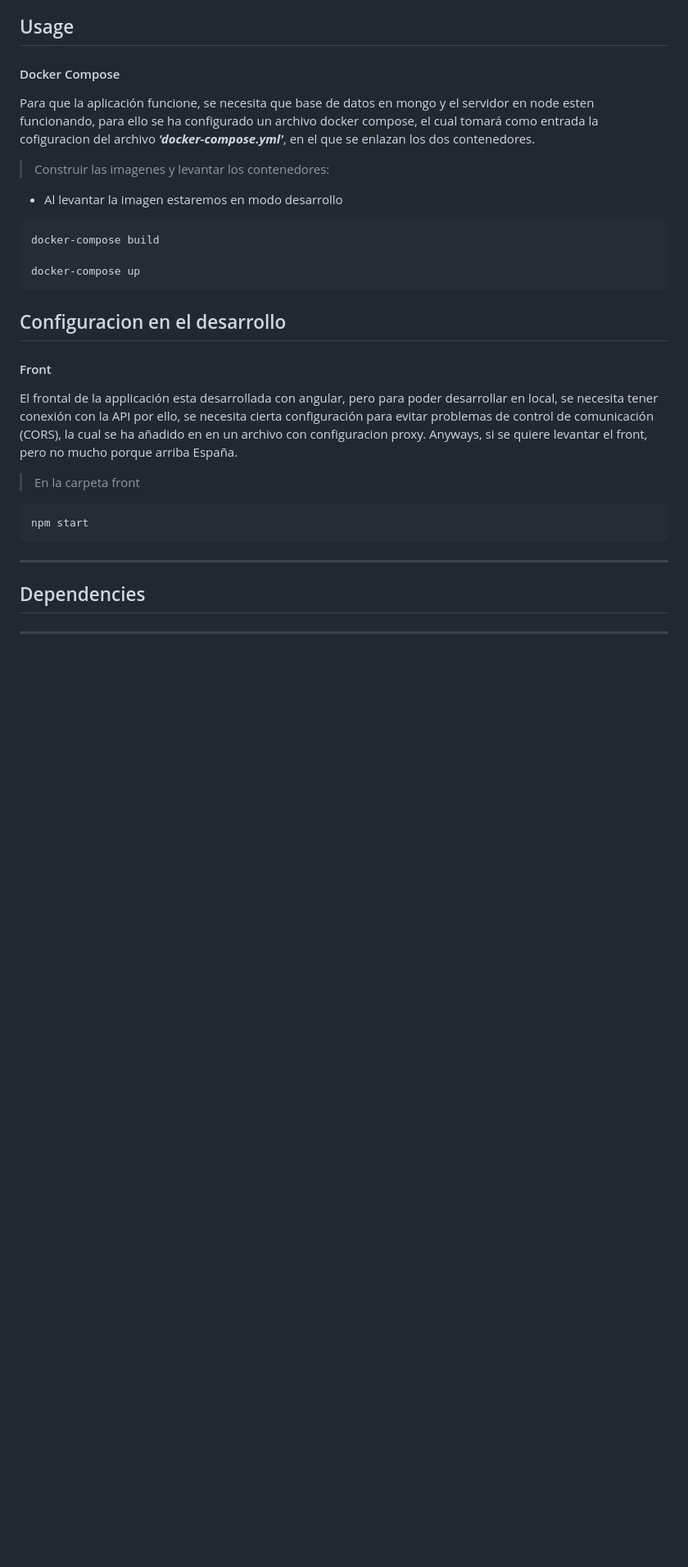
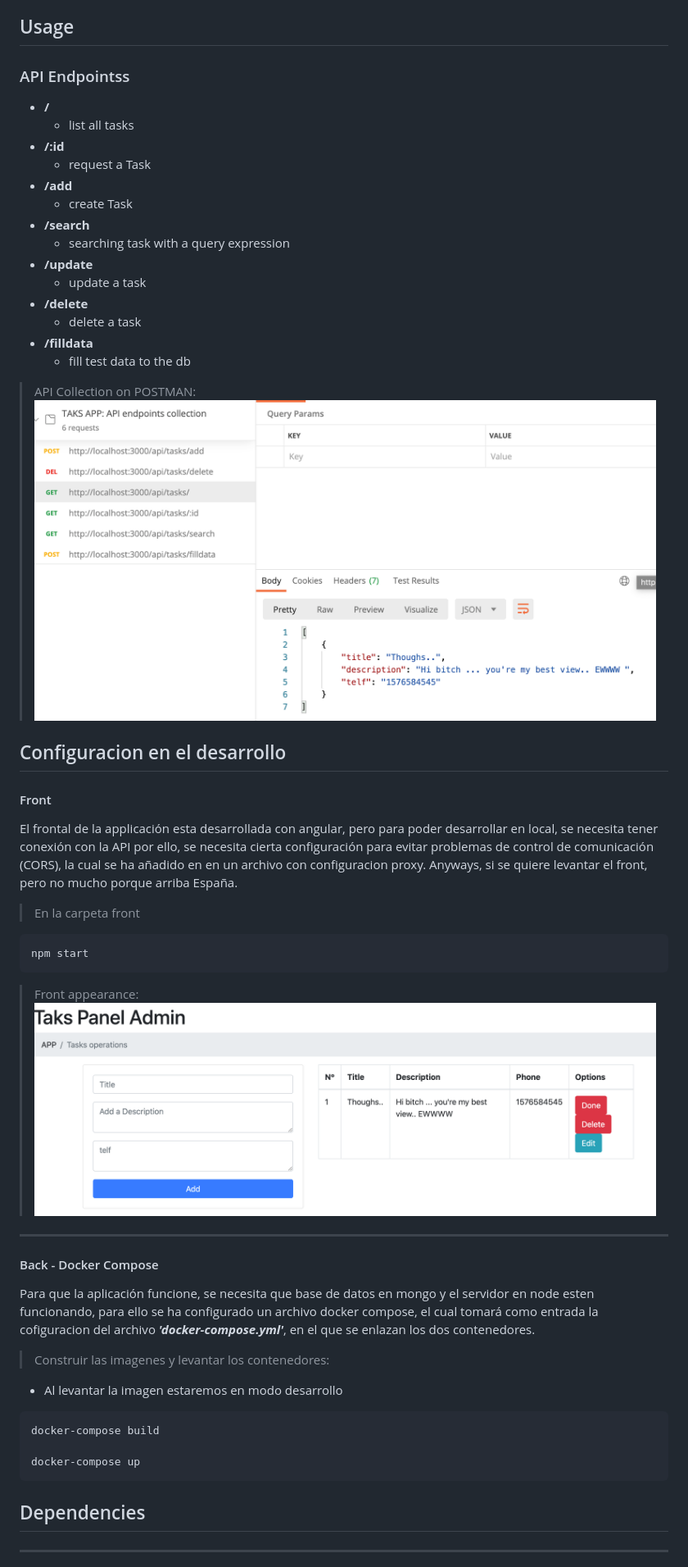
Before and after one commit to APEX-JHOSEF-CARDICH-PALMA/node-api-example, a Markdown page: README.md, the part around the change printed below. Shown: that part at 82% size. GitHub-like rendering; pictures changed too: doc/appicollection.png (added), doc/front.png (added); blank space fills up the shorter version.

Commit message:
feat:(#6) API endpoints definitions and its correspondign controllers defined

````diff
--- a/README.md
+++ b/README.md
@@ -12,19 +12,26 @@ using Docker containers.
 
 ## Usage
 
-#### Docker Compose
+### API Endpointss
 
-Para que la aplicación funcione, se necesita que base de datos en mongo y el servidor en node esten funcionando, para ello se ha configurado un archivo docker compose, el cual tomará como entrada la cofiguracion del archivo **_'docker-compose.yml'_**, en el que se enlazan los dos contenedores.
 
-> Construir las imagenes y levantar los contenedores:
+- **/**
+  - list all tasks
+- **/:id**
+  - request a  Task
+- **/add**
+  - create Task
+- **/search**
+  - searching task with a query expression
+- **/update**
+  - update a task
+- **/delete**
+  - delete a task
+- **/filldata**
+  - fill test data to the db
 
-- Al levantar la imagen estaremos en modo desarrollo
-
-```compose
-docker-compose build
-
-docker-compose up
-```
+> API Collection on POSTMAN:
+>![API Collection](doc/appicollection.png)
 ## Configuracion en el desarrollo
 
 #### Front
@@ -39,7 +46,22 @@ Anyways, si se quiere levantar el front, pero no mucho porque arriba España.
 ```
 npm start
 ```
+> Front appearance:
+>![API Collection](doc/front.png)
 ---
+#### Back - Docker Compose
+
+Para que la aplicación funcione, se necesita que base de datos en mongo y el servidor en node esten funcionando, para ello se ha configurado un archivo docker compose, el cual tomará como entrada la cofiguracion del archivo **_'docker-compose.yml'_**, en el que se enlazan los dos contenedores.
+
+> Construir las imagenes y levantar los contenedores:
+
+- Al levantar la imagen estaremos en modo desarrollo
+
+```compose
+docker-compose build
+
+docker-compose up
+```
 
 ## Dependencies
 
````
Also changed, not shown: other parts of README.md (+0 -2 lines), 9 other files.
